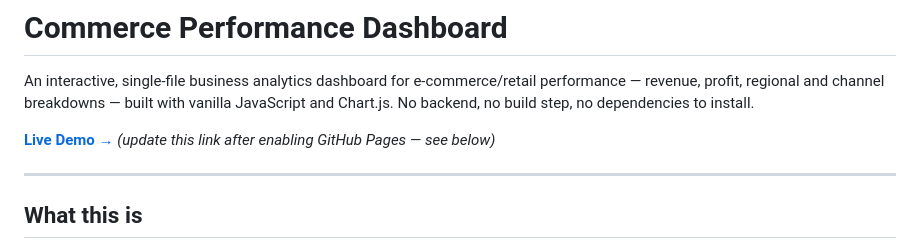
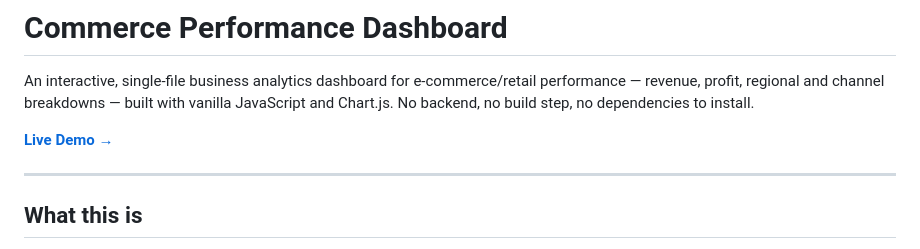
Before and after one commit to shivangichaurasiya82-cell/commerce-performance-dashboard, a Markdown page: README.md, the part around the change. Rendered like a GitHub page.

Commit message:
Update README to remove link update note
Removed note to update GitHub Pages link.

```diff
--- a/README.md
+++ b/README.md
@@ -3,7 +3,6 @@
 An interactive, single-file business analytics dashboard for e-commerce/retail performance — revenue, profit, regional and channel breakdowns — built with vanilla JavaScript and Chart.js. No backend, no build step, no dependencies to install.
 
 **[Live Demo →](https://shivangichaurasiya82-cell.github.io/commerce-performance-dashboard/)**
-*(update this link after enabling GitHub Pages — see below)*
 
 ---
 
```
